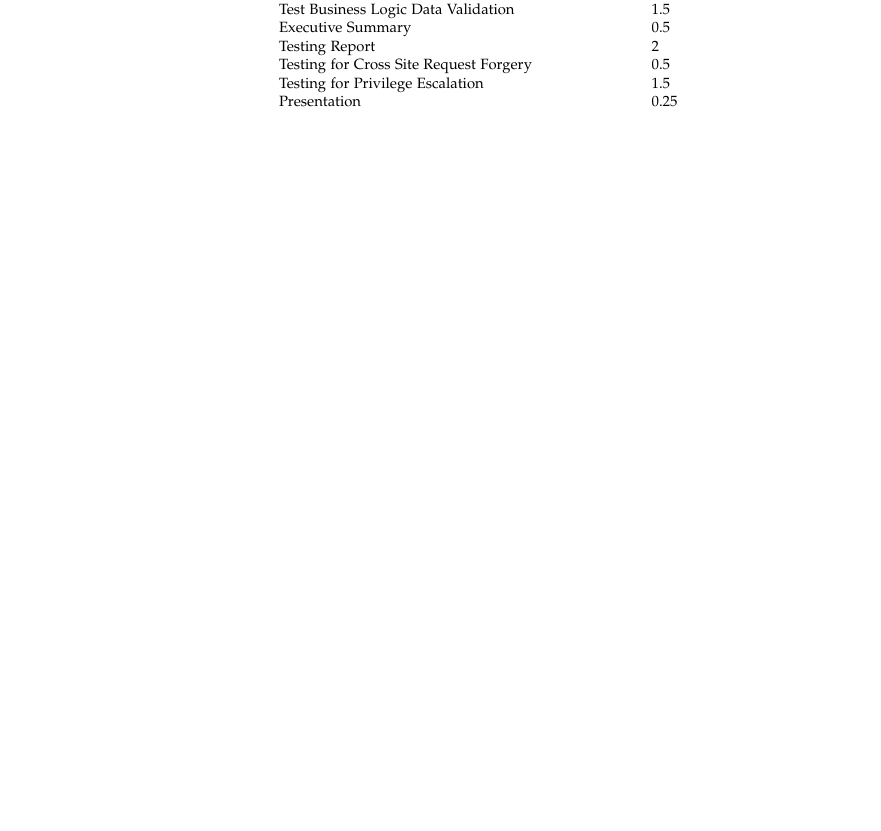
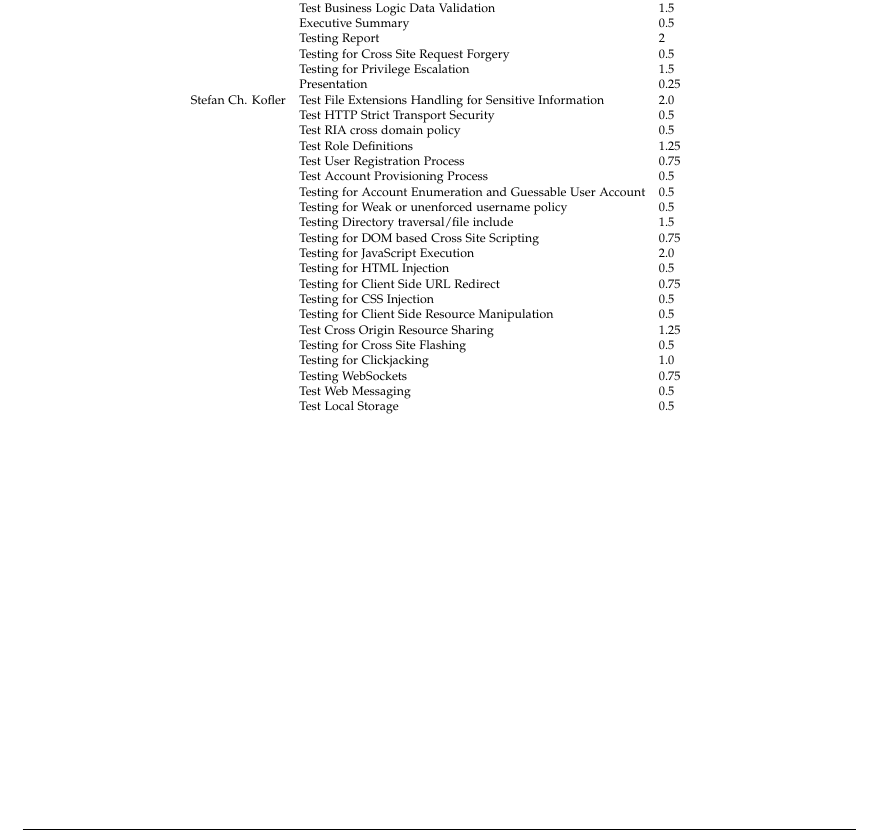
Before and after one commit to Aurel-Roci/SecureCoding-Group3, a LaTeX thesis (tum-thesis-latex-master/main.tex): part of page 6 of 68, cut so that both start at the same text, the shorter picture padded with empty space. Compiled offline with pdfLaTeX; a LaTeX package or settings file that is missing is left out.

Commit message:
adds my time tracking table

```diff
--- a/tum-thesis-latex-master/main.tex
+++ b/tum-thesis-latex-master/main.tex
@@ -71,6 +71,27 @@
 		& Testing for Cross Site Request Forgery  & 0.5  \\
 		& Testing for Privilege Escalation  & 1.5  \\
 		& Presentation & 0.25 \\
+		Stefan Ch. Kofler & Test File Extensions Handling for Sensitive Information & 2.0 \\
+		& Test HTTP Strict Transport Security & 0.5 \\
+		& Test RIA cross domain policy & 0.5 \\
+		& Test Role Definitions & 1.25 \\
+		& Test User Registration Process & 0.75 \\
+		& Test Account Provisioning Process & 0.5 \\
+		& Testing for Account Enumeration and Guessable User Account & 0.5 \\
+		& Testing for Weak or unenforced username policy & 0.5 \\
+		& Testing Directory traversal/file include & 1.5 \\
+		& Testing for DOM based Cross Site Scripting & 0.75 \\
+		& Testing for JavaScript Execution & 2.0 \\
+		& Testing for HTML Injection & 0.5 \\
+		& Testing for Client Side URL Redirect & 0.75 \\
+		& Testing for CSS Injection & 0.5 \\
+		& Testing for Client Side Resource Manipulation & 0.5 \\
+		& Test Cross Origin Resource Sharing & 1.25 \\
+		& Testing for Cross Site Flashing & 0.5 \\
+		& Testing for Clickjacking & 1.0 \\
+		& Testing WebSockets & 0.75 \\
+		& Test Web Messaging & 0.5 \\
+		& Test Local Storage & 0.5 \\
 		 &  &
 	\end{tabular}%
 }
```
Also changed, not shown: tum-thesis-latex-master/main.pdf.
